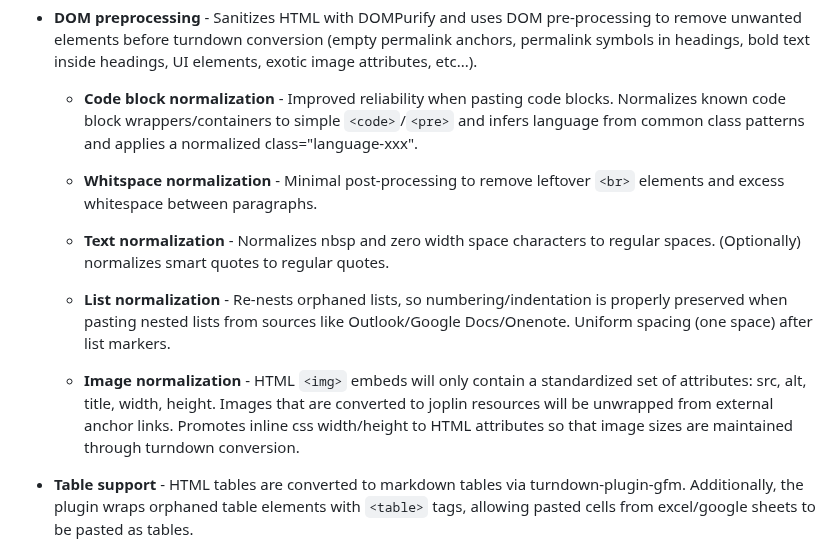
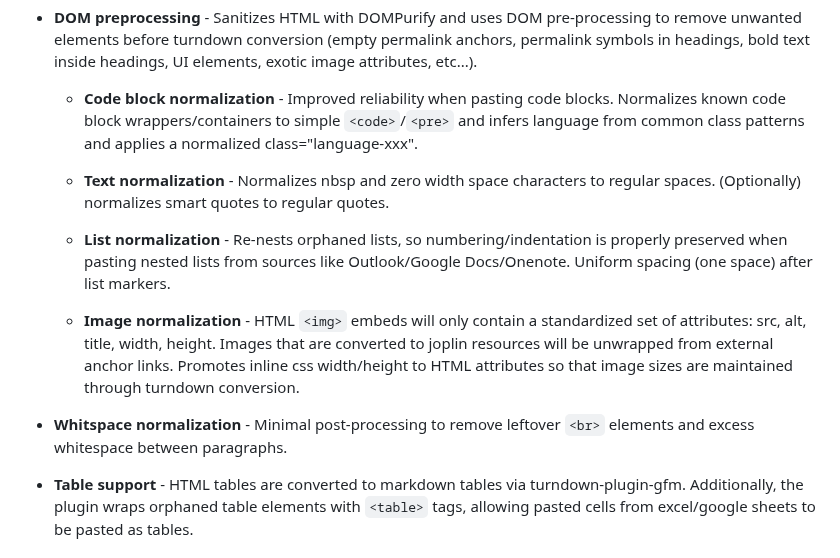
Before and after one commit to bwat47/paste-as-markdown, a Markdown page: README.md, the part around the change. GitHub-like rendering.

```diff
--- a/README.md
+++ b/README.md
@@ -28,13 +28,13 @@ If you don't have HTML formatted text in the clipboard, the plugin will fall bac
 - **DOM preprocessing** - Sanitizes HTML with DOMPurify and uses DOM pre-processing to remove unwanted elements before turndown conversion (empty permalink anchors, permalink symbols in headings, bold text inside headings, UI elements, exotic image attributes, etc...).
     - **Code block normalization** - Improved reliability when pasting code blocks. Normalizes known code block wrappers/containers to simple `<code>`/`<pre>` and infers language from common class patterns and applies a normalized class="language-xxx".
 
-    - **Whitspace normalization** - Minimal post-processing to remove leftover `<br>` elements and excess whitespace between paragraphs.
-
     - **Text normalization** - Normalizes nbsp and zero width space characters to regular spaces. (Optionally) normalizes smart quotes to regular quotes.
 
     - **List normalization** - Re-nests orphaned lists, so numbering/indentation is properly preserved when pasting nested lists from sources like Outlook/Google Docs/Onenote. Uniform spacing (one space) after list markers.
 
     - **Image normalization** - HTML `<img>` embeds will only contain a standardized set of attributes: src, alt, title, width, height. Images that are converted to joplin resources will be unwrapped from external anchor links. Promotes inline css width/height to HTML attributes so that image sizes are maintained through turndown conversion.
+
+- **Whitspace normalization** - Minimal post-processing to remove leftover `<br>` elements and excess whitespace between paragraphs.
 
 - **Table support** - HTML tables are converted to markdown tables via turndown-plugin-gfm. Additionally, the plugin wraps orphaned table elements with `<table>` tags, allowing pasted cells from excel/google sheets to be pasted as tables.
 
```
